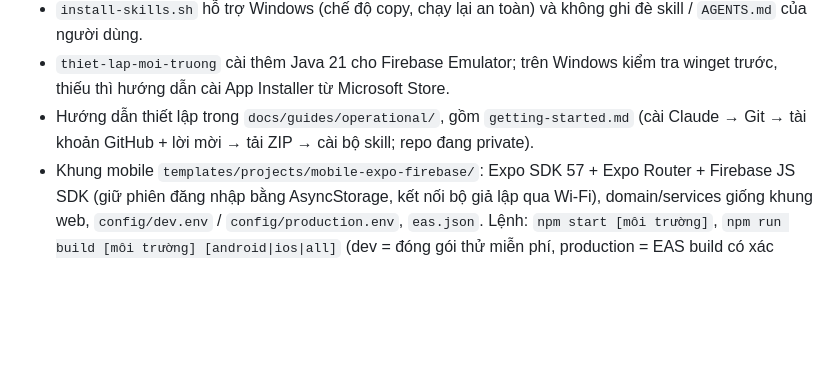
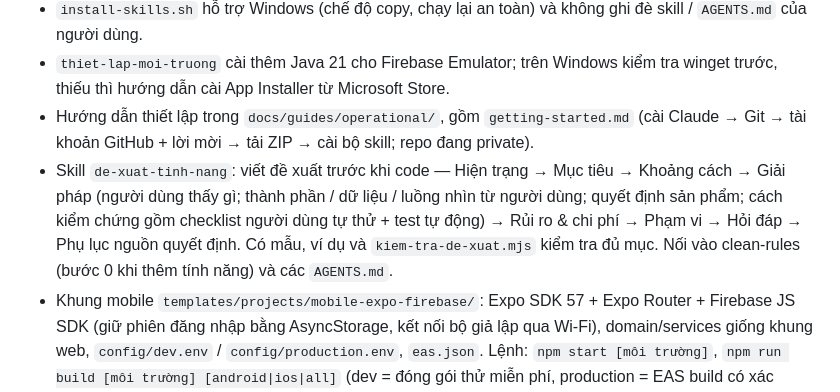
Before and after one commit to DuyMan83/non-tech-engineering, a Markdown page: CHANGELOG.md, the part around the change. GitHub-like rendering; blank space fills up the shorter version.

Commit message:
Add de-xuat-tinh-nang to changelog
Co-Authored-By: Claude Opus 5.5 <noreply@anthropic.com>
Claude-Session: https://claude.ai/code/session_012ndpzYDj12nvaMG9sexq7Y

```diff
--- a/CHANGELOG.md
+++ b/CHANGELOG.md
@@ -15,6 +15,7 @@ Mọi thay đổi đáng chú ý của dự án được ghi lại ở đây.
 - `install-skills.sh` hỗ trợ Windows (chế độ copy, chạy lại an toàn) và không ghi đè skill / `AGENTS.md` của người dùng.
 - `thiet-lap-moi-truong` cài thêm Java 21 cho Firebase Emulator; trên Windows kiểm tra winget trước, thiếu thì hướng dẫn cài App Installer từ Microsoft Store.
 - Hướng dẫn thiết lập trong `docs/guides/operational/`, gồm `getting-started.md` (cài Claude → Git → tài khoản GitHub + lời mời → tải ZIP → cài bộ skill; repo đang private).
+- Skill `de-xuat-tinh-nang`: viết đề xuất trước khi code — Hiện trạng → Mục tiêu → Khoảng cách → Giải pháp (người dùng thấy gì; thành phần / dữ liệu / luồng nhìn từ người dùng; quyết định sản phẩm; cách kiểm chứng gồm checklist người dùng tự thử + test tự động) → Rủi ro & chi phí → Phạm vi → Hỏi đáp → Phụ lục nguồn quyết định. Có mẫu, ví dụ và `kiem-tra-de-xuat.mjs` kiểm tra đủ mục. Nối vào clean-rules (bước 0 khi thêm tính năng) và các `AGENTS.md`.
 - Khung mobile `templates/projects/mobile-expo-firebase/`: Expo SDK 57 + Expo Router + Firebase JS SDK (giữ phiên đăng nhập bằng AsyncStorage, kết nối bộ giả lập qua Wi-Fi), domain/services giống khung web, `config/dev.env` / `config/production.env`, `eas.json`. Lệnh: `npm start [môi trường]`, `npm run build [môi trường] [android|ios|all]` (dev = đóng gói thử miễn phí, production = EAS build có xác nhận), `npm run deploy [môi trường] [update|store]` (EAS Update tới người dùng thật hoặc lên store, có xác nhận), `--thu` để xem trước lệnh. Đã thử trên cloud: check pass, Metro đóng gói Android + iOS được, tạo dự án mới từ khung pass. Chưa chạy trên điện thoại thật / EAS thật.
 - Khung web có sẵn cấu hình môi trường `config/dev.env`, `config/production.env` và lệnh `npm start [môi trường]` (mặc định dev), `npm run build [môi trường]` (mặc định dev), `npm run deploy [môi trường]` (mặc định production, bắt buộc xác nhận vì ghi đè bản đang chạy). Script Node chạy được trên macOS/Windows.
 - Skill `tao-khung-du-an`: hỏi tên/mô tả app → `tao-du-an.mjs` copy khung + điền thông tin → `npm install` → `npm run check` → lưu điểm đầu tiên → (hỏi) tạo repo GitHub riêng tư → chạy thử cho người dùng xem. Đã chạy thử trọn quy trình trên cloud.
```
